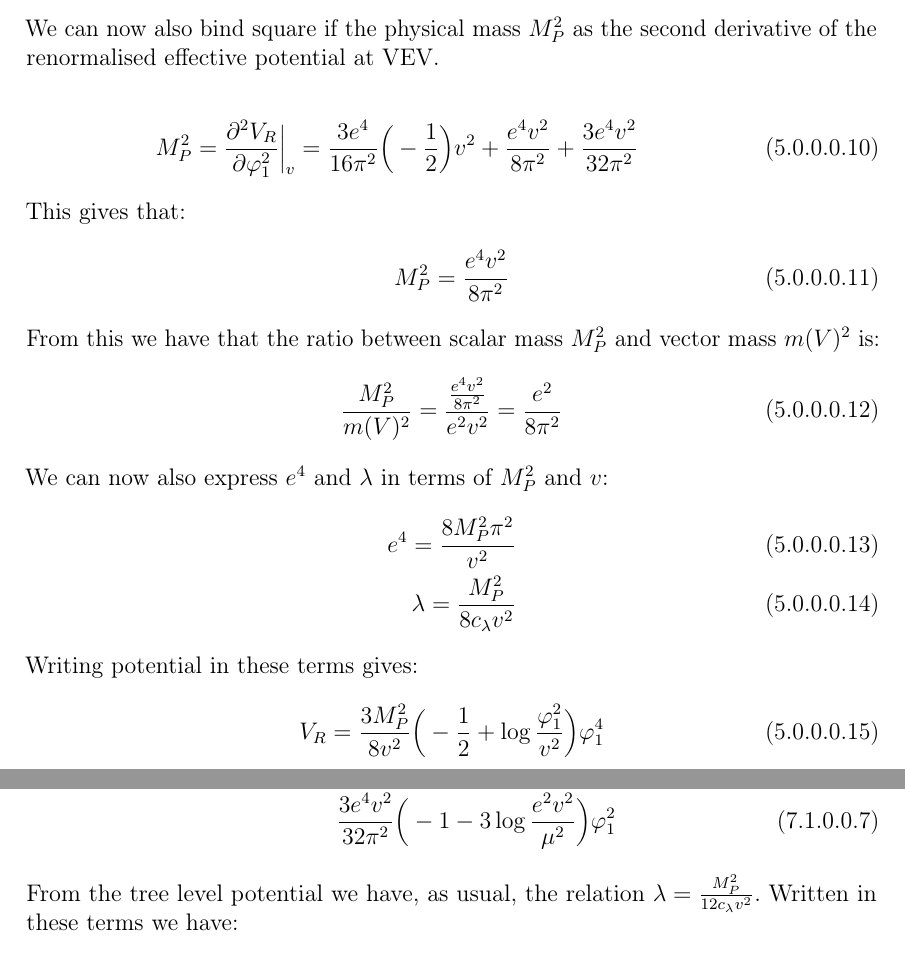
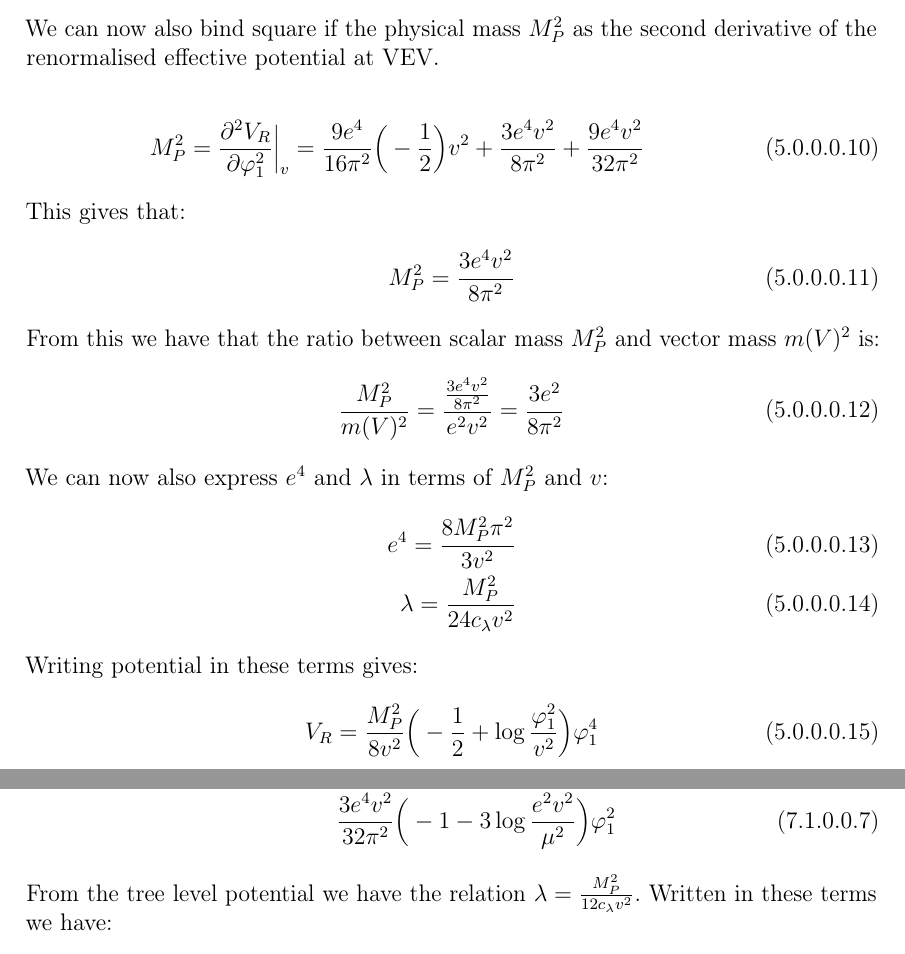
Before and after one commit to Sooyka/master_thesis_physics, a LaTeX thesis (LaTeX/master_thesis_GW.tex, which reads LaTeX/TeX_files/Half_MSbar_Half_Onshell_scheme.tex, LaTeX/TeX_files/MS_bar_renormalisation_of_the_effective_potential.tex): two parts of pages 14 and 22 of 24 before the commit and two parts of pages 14 and 22 of 25 after it, joined at a grey line, cut so that both start at the same text. Compiled offline with pdfLaTeX.

Commit message:
on_shell_phi_to_the_fourth

```diff
--- a/LaTeX/TeX_files/Half_MSbar_Half_Onshell_scheme.tex
+++ b/LaTeX/TeX_files/Half_MSbar_Half_Onshell_scheme.tex
@@ -37,7 +37,7 @@ The renormalized potential is then:
 &\frac{3e^4}{64\pi^2}\Big(-\frac{5}{6}+\log\frac{e^2\varphi_1^2}{\mu^2}\Big)\varphi_1^4+ \notag\\
 &\frac{3e^4v^2}{32\pi^2}\Big(-1-3\log\frac{e^2v^2}{\mu^2}\Big)\varphi_1^2
 \end{align}
-From the tree level potential we have, as usual, the relation $\lambda = \frac{M_P^2}{12\cl v^2}$.
+From the tree level potential we have the relation $\lambda = \frac{M_P^2}{12\cl v^2}$.
 Written in these terms we have:
 \begin{align}
 \VR = &\frac{M_P^2}{12v^2}\varphi_1^4 + \notag \\
--- a/LaTeX/TeX_files/MS_bar_renormalisation_of_the_effective_potential.tex
+++ b/LaTeX/TeX_files/MS_bar_renormalisation_of_the_effective_potential.tex
@@ -52,26 +52,26 @@ We can now also bind square if the physical mass $M_P^2$ as the second derivativ
 renormalised effective potential at VEV.
 
 \begin{align}
-M_P^2 = \DphiII\VR \Big|_v = \frac{3e^4}{16\pi^2}\Big(-\frac{1}{2}\Big)v^2+\frac{e^4v^2}{8\pi^2}
-+\frac{3e^4v^2}{32\pi^2}
+M_P^2 = \DphiII\VR \Big|_v = \frac{9e^4}{16\pi^2}\Big(-\frac{1}{2}\Big)v^2+\frac{3e^4v^2}{8\pi^2}
++\frac{9e^4v^2}{32\pi^2}
 \end{align}
 This gives that:
 \begin{align}
-M_P^2 = \frac{e^4v^2}{8\pi^2}
+M_P^2 = \frac{3e^4v^2}{8\pi^2}
 \end{align}
 
 From this we have that the ratio between scalar mass $M_P^2$ and vector mass $m(V)^2$ is:
 \begin{align}
-\frac{M_P^2}{m(V)^2} = \frac{\frac{e^4v^2}{8\pi^2}}{e^2v^2} = \frac{e^2}{8\pi^2}
+\frac{M_P^2}{m(V)^2} = \frac{\frac{3e^4v^2}{8\pi^2}}{e^2v^2} = \frac{3e^2}{8\pi^2}
 \end{align}
 
 We can now also express $e^4$ and $\lambda$ in terms of $M_P^2$ and $v$:
 \begin{align}
-e^4 = \frac{8M_P^2\pi^2}{v^2} \\
-\lambda = \frac{M_P^2}{8\cl v^2}
+e^4 = \frac{8M_P^2\pi^2}{3v^2} \\
+\lambda = \frac{M_P^2}{24\cl v^2}
 \end{align}
 
 Writing potential in these terms gives:
 \begin{align}
-V_R = \frac{3M_P^2}{8v^2}\Big(-\frac{1}{2}+\log\frac{\varphi_1^2}{v^2}\Big)\varphi_1^4
+V_R = \frac{M_P^2}{8v^2}\Big(-\frac{1}{2}+\log\frac{\varphi_1^2}{v^2}\Big)\varphi_1^4
 \end{align}
```
Also changed, not shown: LaTeX/TeX_files/On_shell_renormalisation_of_the_effective_potential.tex (+1 -1 lines), LaTeX/TeX_files/on_shell_phi_to_the_fourth.tex (added, +2 -0 lines), LaTeX/master_thesis_GW.tex (+1 -0 lines), on_shell_phi_to_the_fourth/on_shell_phi_to_the_fourth.tex (added, +1 -0 lines), LaTeX/master_thesis_GW.pdf, 5 other files.
